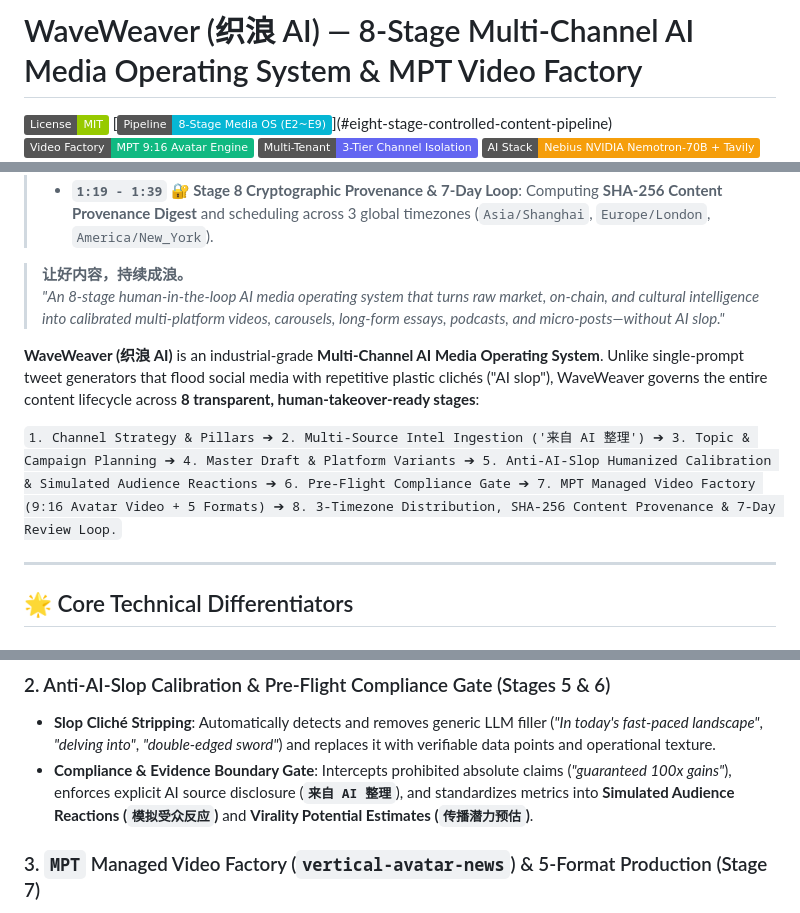
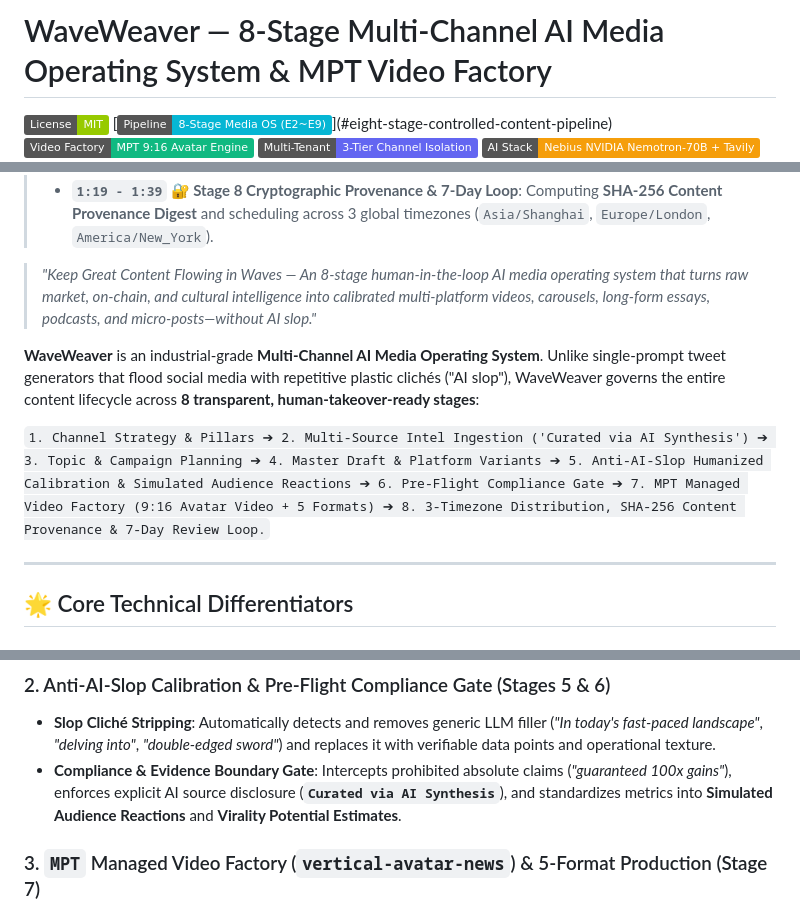
Before and after one commit to goBuildRun/waveweaver-global-agent, a Markdown page: README.md, 3 parts joined by grey strips. GitHub-like rendering; badges without logos.

```diff
--- a/README.md
+++ b/README.md
@@ -1,4 +1,4 @@
-# WaveWeaver (织浪 AI) — 8-Stage Multi-Channel AI Media Operating System & MPT Video Factory
+# WaveWeaver — 8-Stage Multi-Channel AI Media Operating System & MPT Video Factory
 
 [![License: MIT](https://img.shields.io/badge/License-MIT-green.svg)](./LICENSE)
 [![Pipeline: 8-Stage Human-in-the-Loop Media OS](https://img.shields.io/badge/Pipeline-8--Stage_Media_OS_(E2~E9)-06B6D4)](#eight-stage-controlled-content-pipeline)
@@ -13,12 +16,11 @@
 > - **`0:53 - 1:18` 🎬 Stage 7 `MPT` Managed Video Factory (`vertical-avatar-news`)**: Generating 5 synchronized formats (`9:16 Avatar Video`, `6-Slide Carousel`, `Long Essay`, `Dual-Host Podcast`, `Micro-Post`) with full pause/retry/manual takeover.
 > - **`1:19 - 1:39` 🔐 Stage 8 Cryptographic Provenance & 7-Day Loop**: Computing **SHA-256 Content Provenance Digest** and scheduling across 3 global timezones (`Asia/Shanghai`, `Europe/London`, `America/New_York`).
 
-> **让好内容，持续成浪。**
-> *"An 8-stage human-in-the-loop AI media operating system that turns raw market, on-chain, and cultural intelligence into calibrated multi-platform videos, carousels, long-form essays, podcasts, and micro-posts—without AI slop."*
+> *"Keep Great Content Flowing in Waves — An 8-stage human-in-the-loop AI media operating system that turns raw market, on-chain, and cultural intelligence into calibrated multi-platform videos, carousels, long-form essays, podcasts, and micro-posts—without AI slop."*
 
-**WaveWeaver (织浪 AI)** is an industrial-grade **Multi-Channel AI Media Operating System**. Unlike single-prompt tweet generators that flood social media with repetitive plastic clichés ("AI slop"), WaveWeaver governs the entire content lifecycle across **8 transparent, human-takeover-ready stages**:
+**WaveWeaver** is an industrial-grade **Multi-Channel AI Media Operating System**. Unlike single-prompt tweet generators that flood social media with repetitive plastic clichés ("AI slop"), WaveWeaver governs the entire content lifecycle across **8 transparent, human-takeover-ready stages**:
 
-`1. Channel Strategy & Pillars ➔ 2. Multi-Source Intel Ingestion ('来自 AI 整理') ➔ 3. Topic & Campaign Planning ➔ 4. Master Draft & Platform Variants ➔ 5. Anti-AI-Slop Humanized Calibration & Simulated Audience Reactions ➔ 6. Pre-Flight Compliance Gate ➔ 7. MPT Managed Video Factory (9:16 Avatar Video + 5 Formats) ➔ 8. 3-Timezone Distribution, SHA-256 Content Provenance & 7-Day Review Loop.`
+`1. Channel Strategy & Pillars ➔ 2. Multi-Source Intel Ingestion ('Curated via AI Synthesis') ➔ 3. Topic & Campaign Planning ➔ 4. Master Draft & Platform Variants ➔ 5. Anti-AI-Slop Humanized Calibration & Simulated Audience Reactions ➔ 6. Pre-Flight Compliance Gate ➔ 7. MPT Managed Video Factory (9:16 Avatar Video + 5 Formats) ➔ 8. 3-Timezone Distribution, SHA-256 Content Provenance & 7-Day Review Loop.`
 
 ---
 
@@ -29,7 +31,7 @@ Solo creators and media teams often operate multiple vertical channels simultane
 
 ### 2. Anti-AI-Slop Calibration & Pre-Flight Compliance Gate (Stages 5 & 6)
 - **Slop Cliché Stripping**: Automatically detects and removes generic LLM filler (*"In today's fast-paced landscape"*, *"delving into"*, *"double-edged sword"*) and replaces it with verifiable data points and operational texture.
-- **Compliance & Evidence Boundary Gate**: Intercepts prohibited absolute claims (*"guaranteed 100x gains"*), enforces explicit AI source disclosure (**`来自 AI 整理`**), and standardizes metrics into **Simulated Audience Reactions (`模拟受众反应`)** and **Virality Potential Estimates (`传播潜力预估`)**.
+- **Compliance & Evidence Boundary Gate**: Intercepts prohibited absolute claims (*"guaranteed 100x gains"*), enforces explicit AI source disclosure (**`Curated via AI Synthesis`**), and standardizes metrics into **Simulated Audience Reactions** and **Virality Potential Estimates**.
 
 ### 3. `MPT` Managed Video Factory (`vertical-avatar-news`) & 5-Format Production (Stage 7)
 From a single calibrated Master Draft, WaveWeaver renders **5 synchronized content formats**:
```
Also changed, not shown: other parts of README.md (+4 -1 lines).
